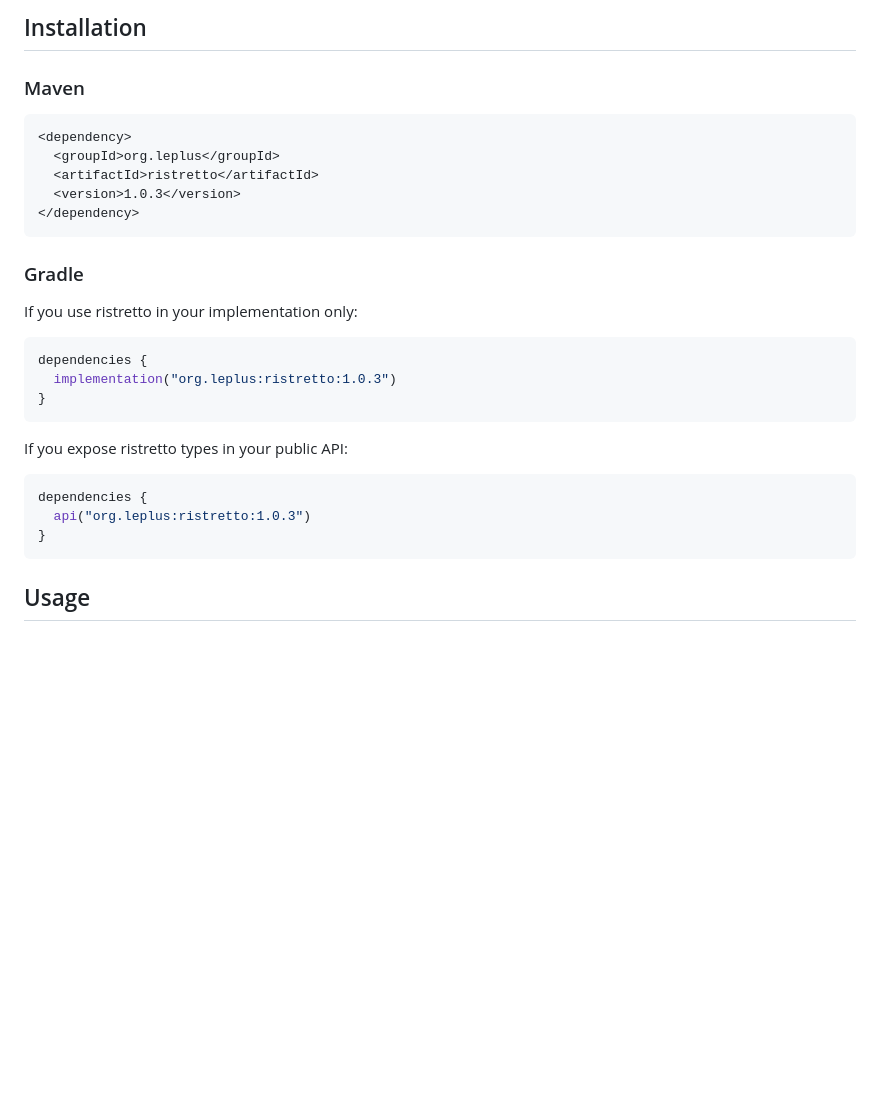
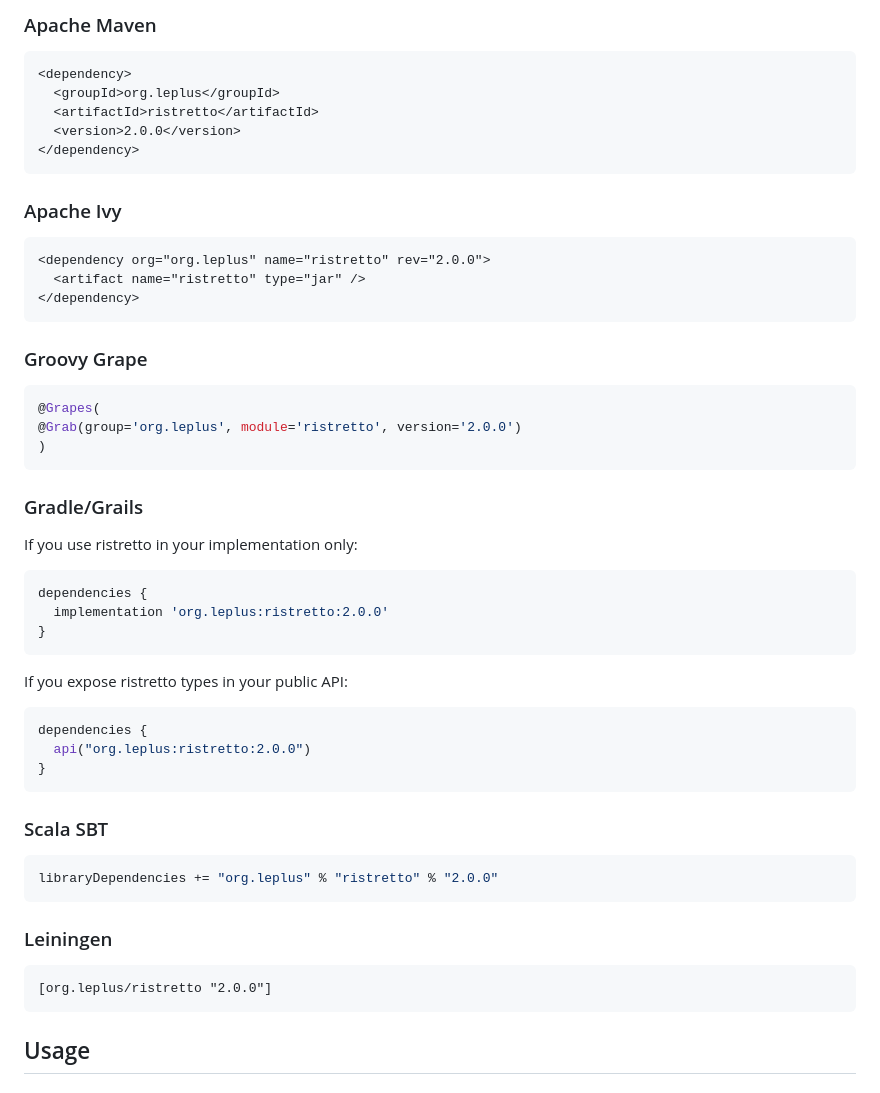
Before and after one commit to leplusorg/ristretto, a Markdown page: README.md, the part around the change printed below. Rendered like a GitHub page; blank space fills up the shorter version.

````diff
--- a/README.md
+++ b/README.md
@@ -14,23 +15,37 @@ A small library of (hopefully) useful Java classes.
 
-## Installation
-
-### Maven
+### Apache Maven
 
 ```xml
 <dependency>
   <groupId>org.leplus</groupId>
   <artifactId>ristretto</artifactId>
-  <version>1.0.3</version>
+  <version>2.0.0</version>
 </dependency>
 ```
 
-### Gradle
+### Apache Ivy
+
+```xml
+<dependency org="org.leplus" name="ristretto" rev="2.0.0">
+  <artifact name="ristretto" type="jar" />
+</dependency>
+```
+
+### Groovy Grape
+
+```groovy
+@Grapes(
+@Grab(group='org.leplus', module='ristretto', version='2.0.0')
+)
+```
+
+### Gradle/Grails
 
 If you use ristretto in your implementation only:
 
 ```gradle
 dependencies {
-  implementation("org.leplus:ristretto:1.0.3")
+  implementation 'org.leplus:ristretto:2.0.0'
 }
 ```
 
@@ -38,8 +53,20 @@ If you expose ristretto types in your public API:
 
 ```gradle
 dependencies {
-  api("org.leplus:ristretto:1.0.3")
+  api("org.leplus:ristretto:2.0.0")
 }
+```
+
+### Scala SBT
+
+```scala
+libraryDependencies += "org.leplus" % "ristretto" % "2.0.0"
+```
+
+### Leiningen
+
+```clojure
+[org.leplus/ristretto "2.0.0"]
 ```
 
 ## Usage
````
Also changed, not shown: other parts of README.md (+2 -1 lines), docs/README.md (added, +18 -0 lines).
